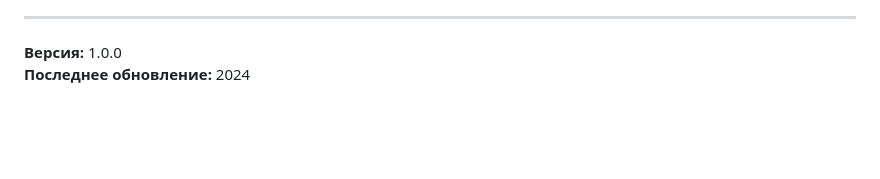
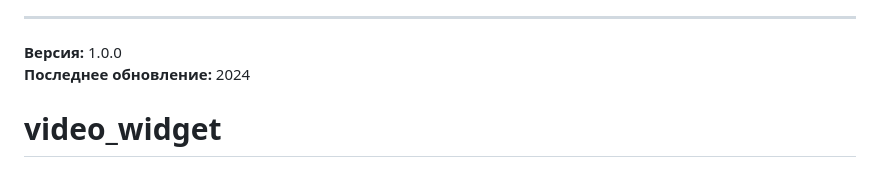
Before and after one commit to pavelboychenko/video_widget, a Markdown page: README.md, the part around the change. GitHub-like rendering; blank space fills up the shorter version.

```diff
--- a/README.md
+++ b/README.md
@@ -293,3 +293,5 @@ gtag('event', 'message_sent', {
 
 **Версия:** 1.0.0
 **Последнее обновление:** 2024
+
+# video_widget
```
